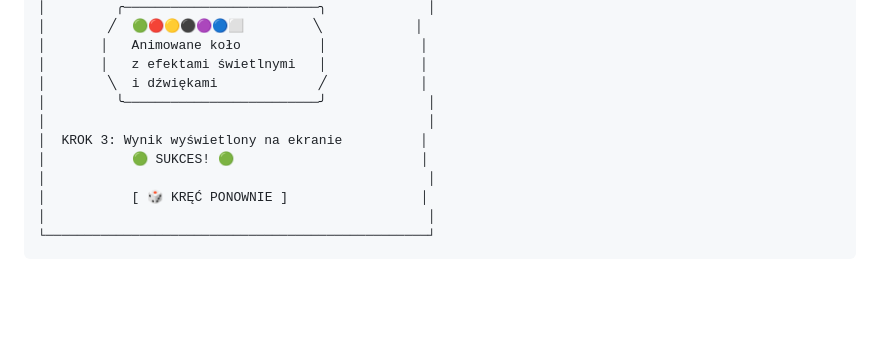
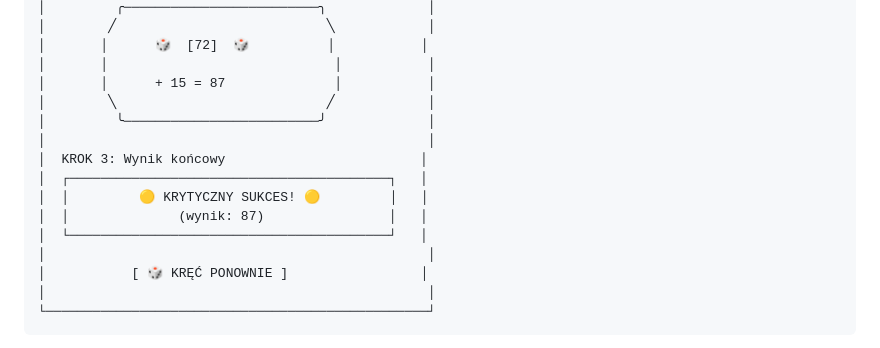
Before and after one commit to MaroKo420/MaroRPG, a Markdown page: MECHANIKI_AUDYT.md, the part around one of its changes. Rendered like a GitHub page; blank space fills up the shorter version.

```diff
--- a/MECHANIKI_AUDYT.md
+++ b/MECHANIKI_AUDYT.md
@@ -492,12 +597,16 @@ Guru oblicza finalną szansę i ustawia Koło.
 │         ╭─────────────────────────╮             │
-│        ╱  🟢🔴🟡⚫🟣🔵⬜         ╲            │
-│       │   Animowane koło          │            │
-│       │   z efektami świetlnymi   │            │
-│        ╲  i dźwiękami             ╱            │
+│        ╱                           ╲            │
+│       │      🎲  [72]  🎲          │           │
+│       │                             │           │
+│       │      + 15 = 87              │           │
+│        ╲                           ╱            │
 │         ╰─────────────────────────╯             │
 │                                                 │
-│  KROK 3: Wynik wyświetlony na ekranie          │
-│           🟢 SUKCES! 🟢                        │
+│  KROK 3: Wynik końcowy                         │
+│  ┌─────────────────────────────────────────┐   │
+│  │         🟡 KRYTYCZNY SUKCES! 🟡         │   │
+│  │              (wynik: 87)                │   │
+│  └─────────────────────────────────────────┘   │
 │                                                 │
 │           [ 🎲 KRĘĆ PONOWNIE ]                 │
 │                                                 │
```
Also changed, not shown: other parts of MECHANIKI_AUDYT.md (+128 -23 lines).
